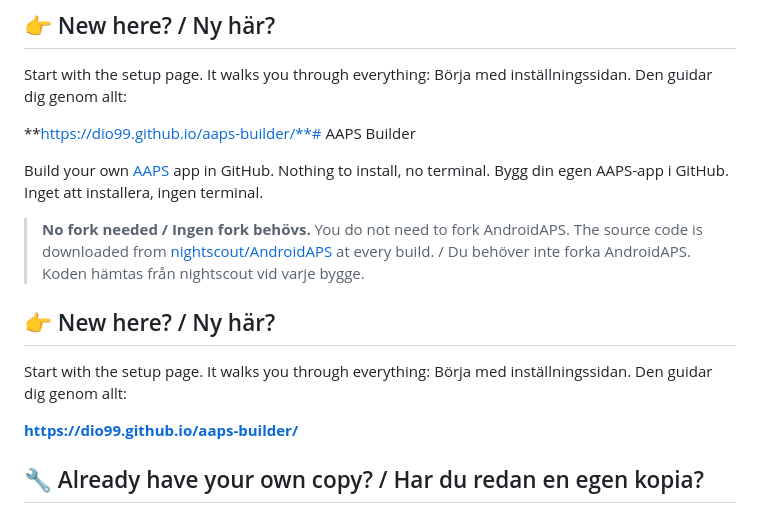
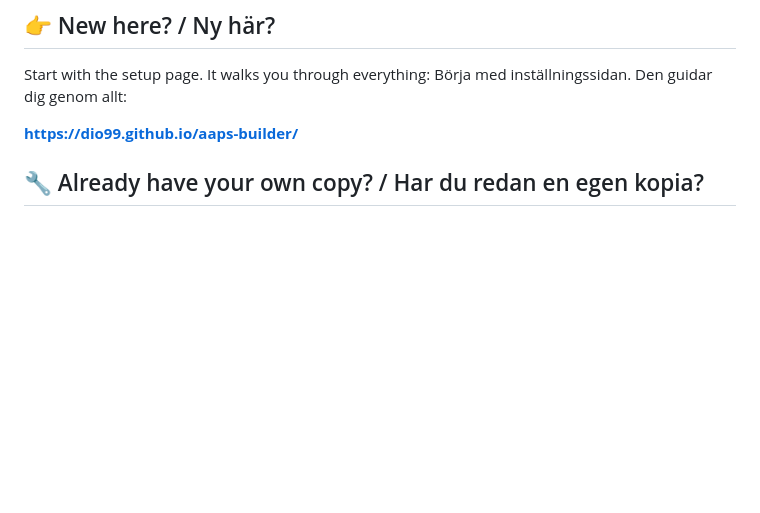
Before and after one commit to dio99/aaps-builder, a Markdown page: README.md, the part around one of its changes. GitHub-like rendering; blank space fills up the shorter version.

Commit message:
Fix formatting and clean up README content
Updated links and removed duplicate sections in README.

```diff
--- a/README.md
+++ b/README.md
@@ -12,21 +12,7 @@ Bygg din egen AAPS-app i GitHub. Inget att installera, ingen terminal.
 Start with the setup page. It walks you through everything:
 Börja med inställningssidan. Den guidar dig genom allt:
 
-**https://dio99.github.io/aaps-builder/**# AAPS Builder
-
-Build your own [AAPS](https://github.com/nightscout/AndroidAPS) app in GitHub. Nothing to install, no terminal.
-Bygg din egen AAPS-app i GitHub. Inget att installera, ingen terminal.
-
-> **No fork needed / Ingen fork behövs.** You do not need to fork AndroidAPS. The source code is downloaded from
-> [nightscout/AndroidAPS](https://github.com/nightscout/AndroidAPS) at every build. / Du behöver inte forka
-> AndroidAPS. Koden hämtas från nightscout vid varje bygge.
-
-## 👉 New here? / Ny här?
-
-Start with the setup page. It walks you through everything:
-Börja med inställningssidan. Den guidar dig genom allt:
-
-**https://dio99.github.io/aaps-builder/**
+**[https://dio99.github.io/aaps-builder/](https://dio99.github.io/aaps-builder/)**
 
 ## 🔧 Already have your own copy? / Har du redan en egen kopia?
 
```
Also changed, not shown: other parts of README.md (+0 -63 lines).
